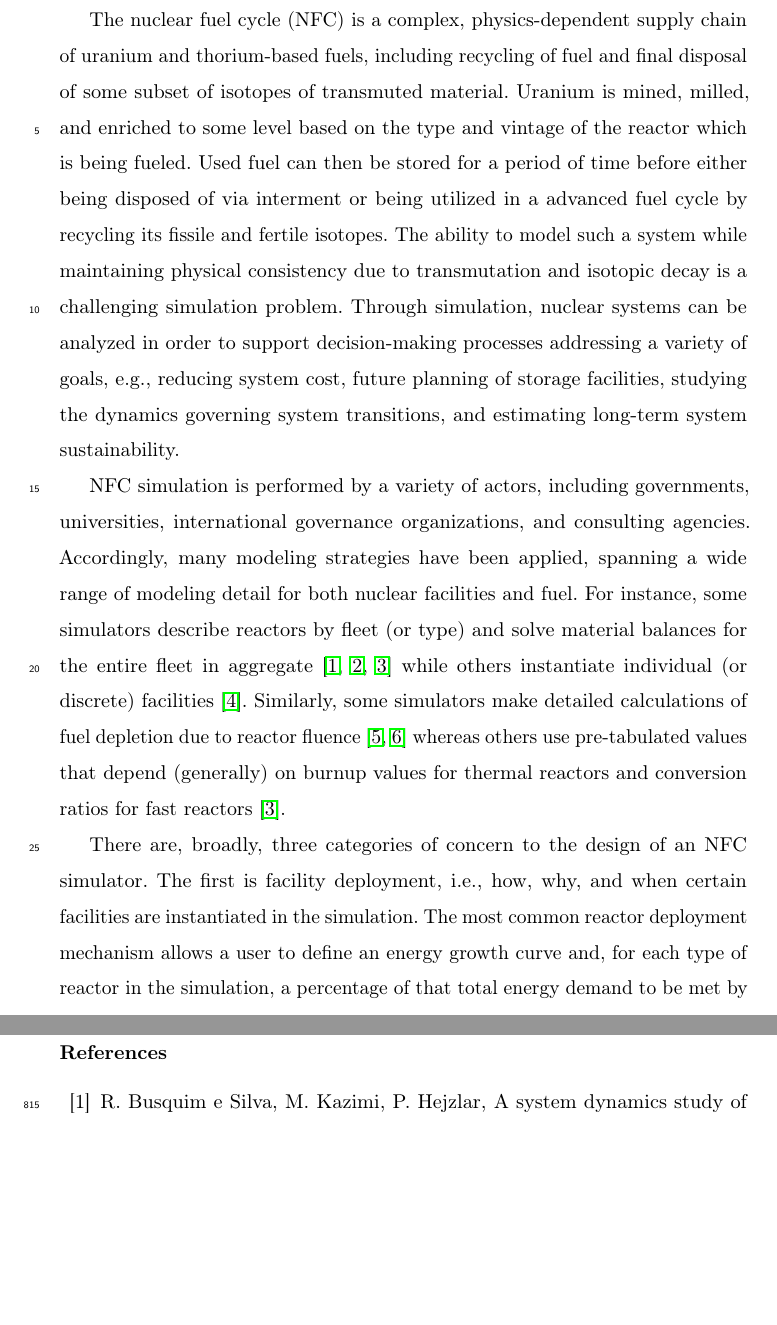
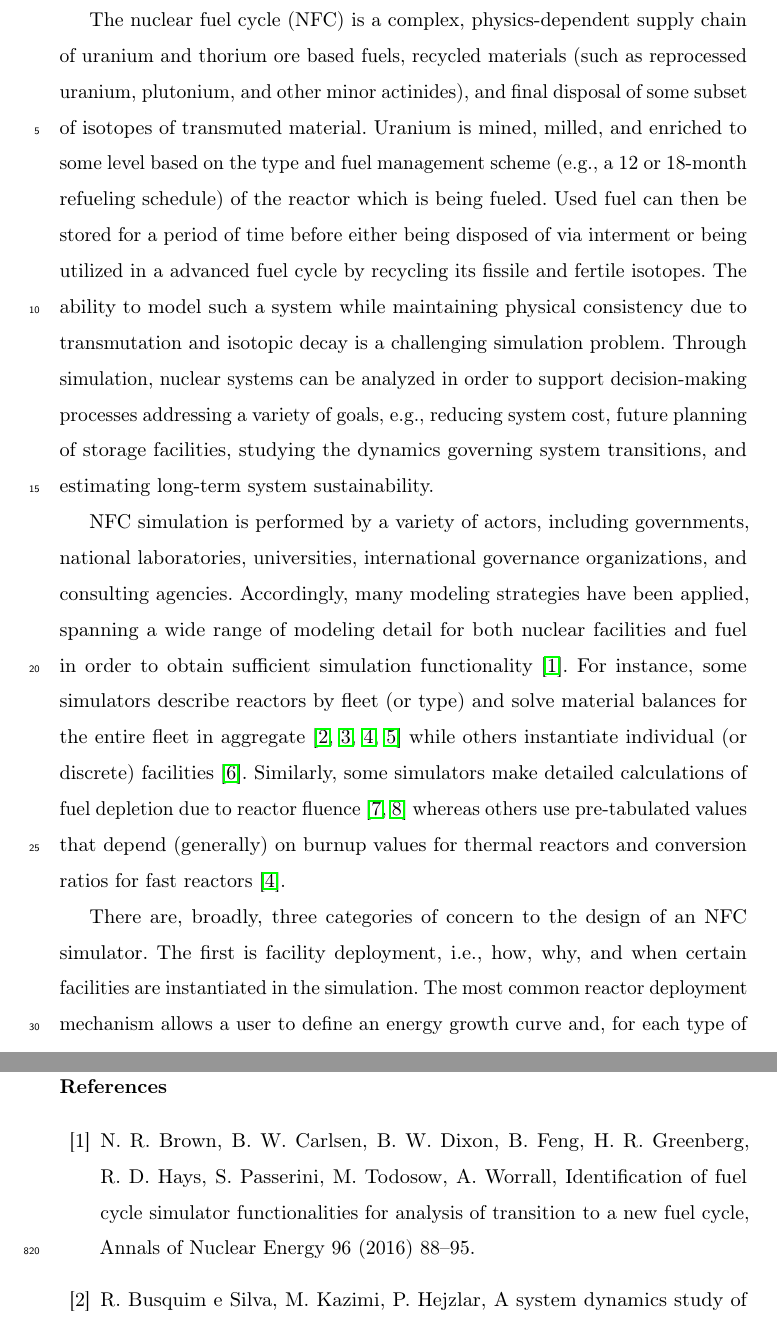
Before and after one commit to cyclus/dre-paper, a LaTeX paper (paper.tex, which reads intro.tex, refs.bib): two parts of pages 3 and 48 of 51 before the commit and two parts of pages 3 and 48 of 52 after it, joined at a grey line, cut so that both start at the same text, the shorter picture padded with empty space. Compiled offline with pdfLaTeX; a LaTeX package or settings file that is missing is left out; an older LaTeX class or package is replaced by its successor.

Commit message:
reviewer2 intro comments

```diff
--- a/intro.tex
+++ b/intro.tex
@@ -1,32 +1,35 @@
 \section{Introduction}
 
 The nuclear fuel cycle (NFC) is a complex, physics-dependent supply chain of
-uranium and thorium-based fuels, including recycling of fuel and final disposal
-of some subset of isotopes of transmuted material. Uranium is mined, milled, and
-enriched to some level based on the type and vintage of the reactor
-which is being fueled. Used fuel can then be stored for a period of time before
-either being disposed of via interment or being utilized in a advanced fuel cycle by
-recycling its fissile and fertile isotopes. The ability to model such a system
-while maintaining physical consistency due to transmutation and isotopic decay
-is a challenging simulation problem. Through simulation, nuclear systems can be
-analyzed in order to support decision-making processes addressing a variety of
-goals, e.g., reducing system cost, future planning of storage facilities,
-studying the dynamics governing system transitions, and estimating long-term
-system sustainability.
+uranium and thorium ore based fuels, recycled materials (such as reprocessed
+uranium, plutonium, and other minor actinides), and final disposal of some
+subset of isotopes of transmuted material. Uranium is mined, milled, and
+enriched to some level based on the type and fuel management scheme (e.g., a 12
+or 18-month refueling schedule) of the reactor which is being fueled. Used fuel
+can then be stored for a period of time before either being disposed of via
+interment or being utilized in a advanced fuel cycle by recycling its fissile
+and fertile isotopes. The ability to model such a system while maintaining
+physical consistency due to transmutation and isotopic decay is a challenging
+simulation problem. Through simulation, nuclear systems can be analyzed in order
+to support decision-making processes addressing a variety of goals, e.g.,
+reducing system cost, future planning of storage facilities, studying the
+dynamics governing system transitions, and estimating long-term system
+sustainability.
 
 NFC simulation is performed by a variety of actors, including governments,
-universities, international governance organizations, and consulting
-agencies. Accordingly, many modeling strategies have been applied, spanning a
-wide range of modeling detail for both nuclear facilities and fuel. For
-instance, some simulators describe reactors by fleet (or type) and solve
-material balances for the entire fleet in aggregate
-\cite{busquim_e_silva_system_2008, durpel_daness_2003, yacout_vision_2006} while
-others instantiate individual (or discrete) facilities
-\cite{schneider_nfcsim:_2005}. Similarly, some simulators make detailed
-calculations of fuel depletion due to reactor fluence \cite{boucher_cosi:_2006,
-  mouginot2012class} whereas others use pre-tabulated values that depend
-(generally) on burnup values for thermal reactors and conversion ratios for fast
-reactors \cite{yacout_vision_2006}.
+national laboratories, universities, international governance organizations, and
+consulting agencies. Accordingly, many modeling strategies have been applied,
+spanning a wide range of modeling detail for both nuclear facilities and fuel in
+order to obtain sufficient simulation functionality
+\cite{brown2016identification}. For instance, some simulators describe reactors
+by fleet (or type) and solve material balances for the entire fleet in aggregate
+\cite{busquim_e_silva_system_2008, durpel_daness_2003, yacout_vision_2006,
+  worrall_scenario_2007} while others instantiate individual (or discrete)
+facilities \cite{schneider_nfcsim:_2005}. Similarly, some simulators make
+detailed calculations of fuel depletion due to reactor fluence
+\cite{boucher_cosi:_2006, mouginot2012class} whereas others use pre-tabulated
+values that depend (generally) on burnup values for thermal reactors and
+conversion ratios for fast reactors \cite{yacout_vision_2006}.
 
 % what are the primary design choices
 % what have other people done
--- a/refs.bib
+++ b/refs.bib
@@ -380,3 +380,11 @@ Part of this expression was used in {TAE's} thesis.
   url = {dx.doi.org/10.13182/NT15-138},
   language={English}
 }
+
+@article{brown2016identification,
+  title={Identification of fuel cycle simulator functionalities for analysis of transition to a new fuel cycle},
+  author={Brown, Nicholas R and Carlsen, Brett W and Dixon, Brent W and Feng, Bo and Greenberg, Harris R and Hays, Ross D and Passerini, Stefano and Todosow, Michael and Worrall, Andrew},
+  journal={Annals of Nuclear Energy},
+  volume={96},
+  pages={88--95},
+  year={2016},
@@ -382,0 +401 @@ Part of this expression was used in {TAE's} thesis.
+	number = {3},
```
Also changed, not shown: refs.bib (18 more changed lines).
